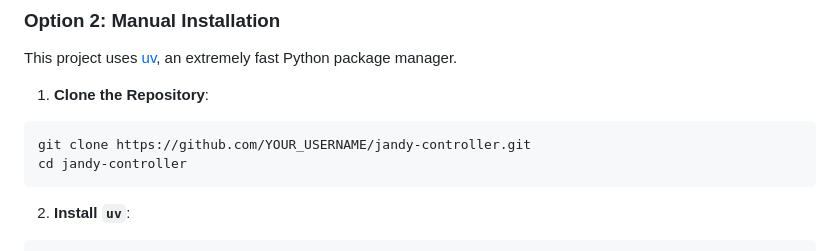
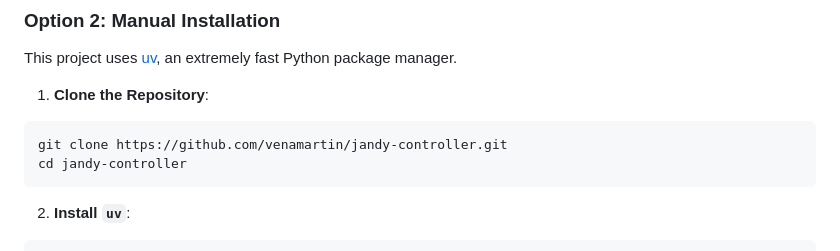
Before and after one commit to venamartin/jandy-controller, a Markdown page: README.md, the part around the change. GitHub-like rendering.

Commit message:
Fix clone URL in README
Updated the clone URL in the README to the correct repository.

````diff
--- a/README.md
+++ b/README.md
@@ -55,7 +55,7 @@ This project uses [uv](https://github.com/astral-sh/uv), an extremely fast Pytho
 
 1. **Clone the Repository**:
 ```bash
-git clone https://github.com/YOUR_USERNAME/jandy-controller.git
+git clone https://github.com/venamartin/jandy-controller.git
 cd jandy-controller
 ```
 
````
